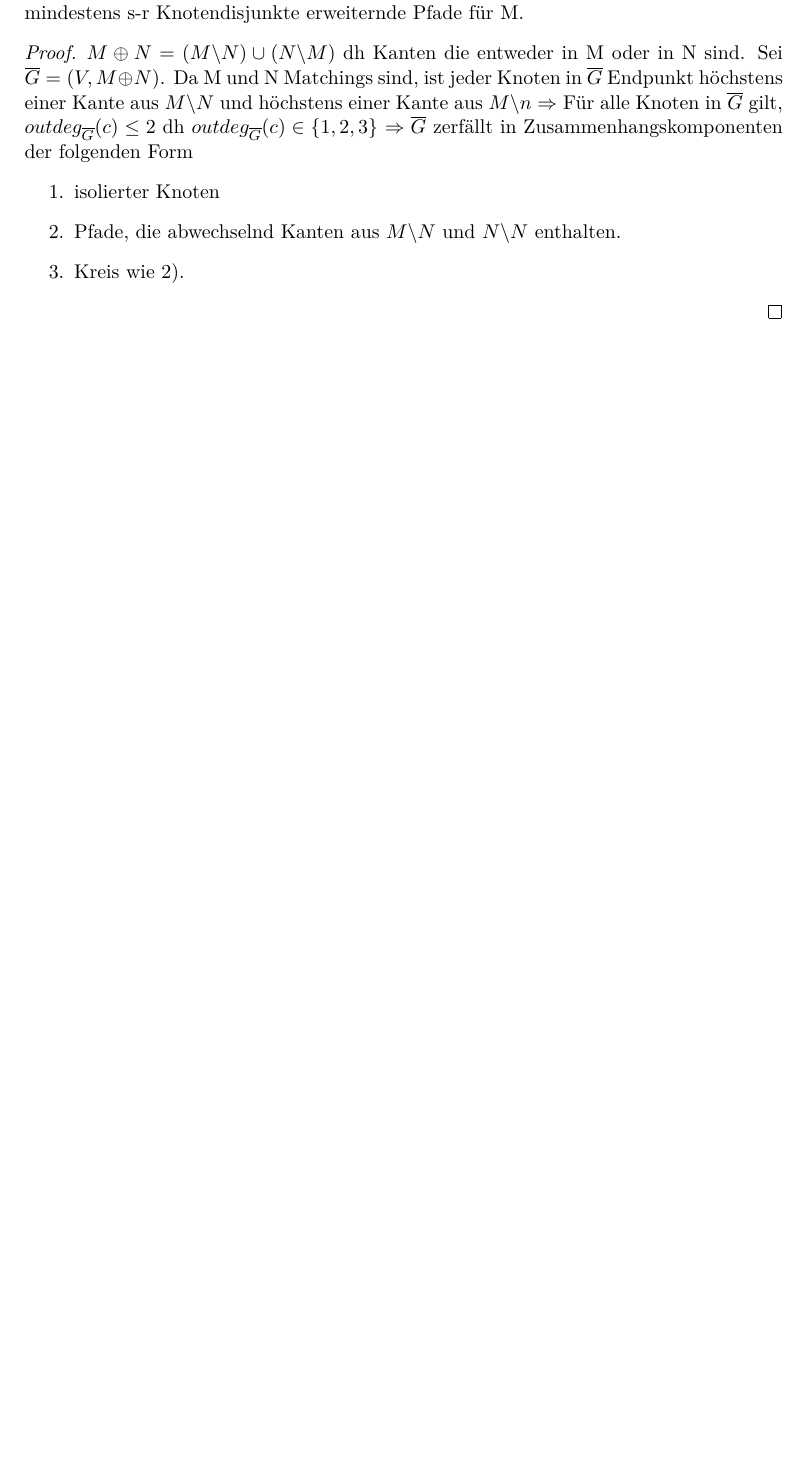
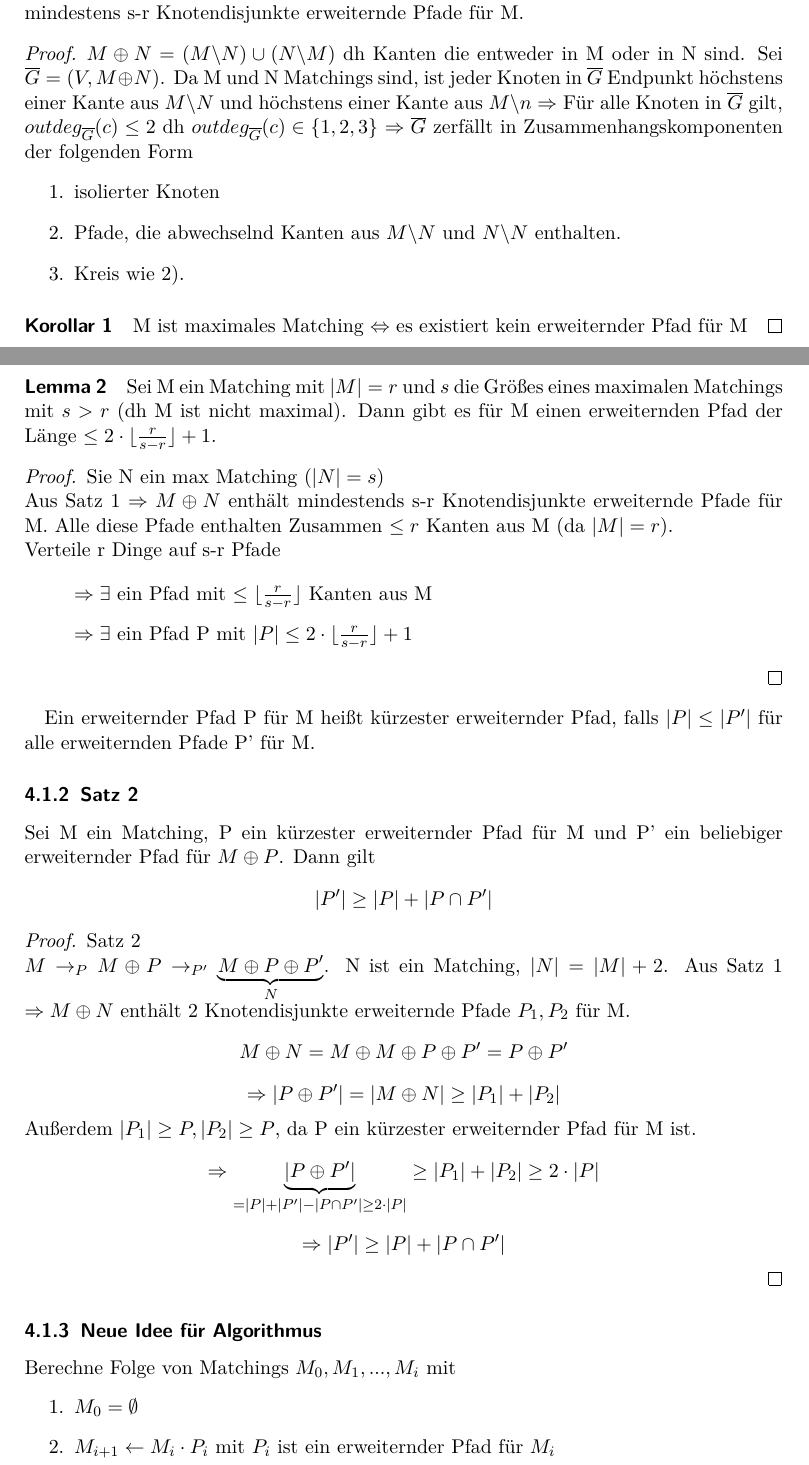
Before and after one commit to BeneLuWi/uni, a LaTeX document (spez_algo/main.tex, which reads spez_algo/part-algo-vl.tex): part of page 24 of 30 before the commit and two parts of pages 24 and 25 of 32 after it, the two joined at a grey line, cut so that both start at the same text, the shorter picture padded with empty space. Compiled offline with pdfLaTeX.

Commit message:
Update Scripts

```diff
--- a/spez_algo/part-algo-vl.tex
+++ b/spez_algo/part-algo-vl.tex
@@ -709,5 +709,44 @@ $ M \oplus N = (M\backslash N ) \cup (N \backslash M) $ dh Kanten die entweder i
     \item Pfade, die abwechselnd Kanten aus $ M \backslash N $ und $ N \backslash N  $ enthalten.
     \item Kreis wie 2).
 \end{enumerate}
+\paragraph{Korollar 1} M ist maximales Matching $ \Leftrightarrow $ es existiert kein erweiternder Pfad für M
+\end{proof}
+
+\paragraph{Lemma 2} Sei M ein Matching mit $ |M| = r $ und $ s $ die Größes eines maximalen Matchings mit $ s>r $ (dh M ist nicht maximal). Dann gibt es für M einen erweiternden Pfad der Länge $ \leq 2 \cdot \lfloor \frac{r}{s-r} \rfloor + 1$.
+
+\begin{proof}
+Sie N ein max Matching ($ |N| = s $) \\
+Aus Satz 1 $ \Rightarrow M \oplus N$ enthält mindestends s-r Knotendisjunkte erweiternde Pfade für M. Alle diese Pfade enthalten Zusammen $ \leq r $ Kanten aus M (da $ |M| = r $).\\
+Verteile r Dinge auf s-r Pfade
+
+\begin{itemize}
+    \item[] $ \Rightarrow \exists$ ein Pfad mit $ \leq \lfloor \frac{r}{s-r} \rfloor$ Kanten aus M
+    \item[] $ \Rightarrow \exists$ ein Pfad P mit  $|P| \leq 2 \cdot \lfloor \frac{r}{s-r} \rfloor + 1$
+\end{itemize}
+\end{proof}
+ Ein erweiternder Pfad P für M heißt kürzester erweiternder Pfad, falls $ |P| \leq |P'| $ für alle erweiternden Pfade P' für M.
+
+\subsubsection{Satz 2}
+Sei M ein Matching, P ein kürzester erweiternder Pfad für M und P' ein beliebiger erweiternder Pfad für $ M \oplus P $. Dann gilt
+$$ |P'| \geq |P| + |P \cap P'| $$
+
+
+\begin{proof} Satz 2 \\
+$ M \rightarrow_P M \oplus P \rightarrow_{P'} \underbrace{M \oplus P \oplus P'}_N $. N ist ein Matching, $|N| = |M| + 2$. Aus Satz 1 $ \Rightarrow M \oplus N $ enthält 2 Knotendisjunkte erweiternde Pfade $ P_1,P_2 $ für M.
+$$ M \oplus N = M \oplus M \oplus P \oplus P' = P \oplus P ' $$
+$$ \Rightarrow |P \oplus P'| = |M \oplus N | \geq |P_1| + |P_2| $$
+Außerdem $ |P_1| \geq P, |P_2| \geq P $, da P ein kürzester erweiternder Pfad für M ist.
+$$ \Rightarrow \underbrace{|P \oplus P'|}_{= |P| + |P'| - |P \cap P'| \geq 2 \cdot |P| } \geq |P_1| + |P_2| \geq 2 \cdot |P| $$
+$$ \Rightarrow |P'| \geq |P| + |P \cap P'| $$
 
 \end{proof}
+
+\subsubsection{Neue Idee für Algorithmus} Berechne Folge von Matchings $ M_0, M_1,..., M_i $ mit
+\begin{enumerate}
+    \item $ M_0 = \emptyset $
+    \item $ M_{i+1} \gets M_i \cdot P_i $ mit $P_i$ ist ein erweiternder Pfad für $ M_i $
+\end{enumerate}
+
+\paragraph{Korollar 2} $ |P_i| \leq |P_{i + 1}| $, dh die Länge der kürzesten erweiternden Pfade ist in der Folge $ P_0,P_1,... $ monoton wachsend
+
+\paragraph{Korollar 3} Für alle i,j mit $ i \neq j $ und $ |P_i| = |P_j| $ gilt $ P_i, P_j $ sind knotendisjunkt.
```
Also changed, not shown: spez_algo/main.pdf.
